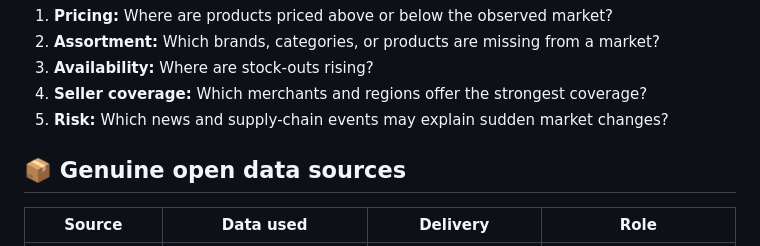
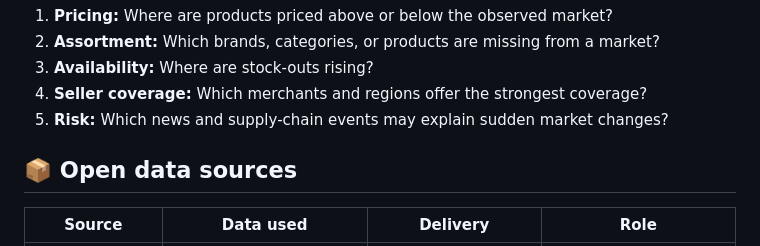
Before and after one commit to manishkallu01-wq/global-commerce-market-intelligence, a Markdown page: README.md, the part around the change. Rendered like a GitHub page.

```diff
--- a/README.md
+++ b/README.md
@@ -26,7 +26,7 @@ The dashboard supports five decisions:
 4. **Seller coverage:** Which merchants and regions offer the strongest coverage?
 5. **Risk:** Which news and supply-chain events may explain sudden market changes?
 
-## 📦 Genuine open data sources
+## 📦 Open data sources
 
 | Source | Data used | Delivery | Role |
 |---|---|---|---|
```
